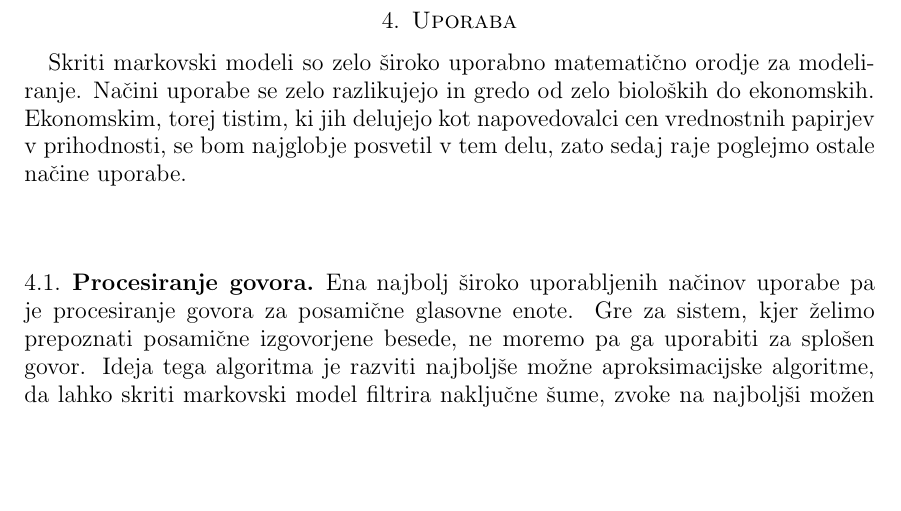
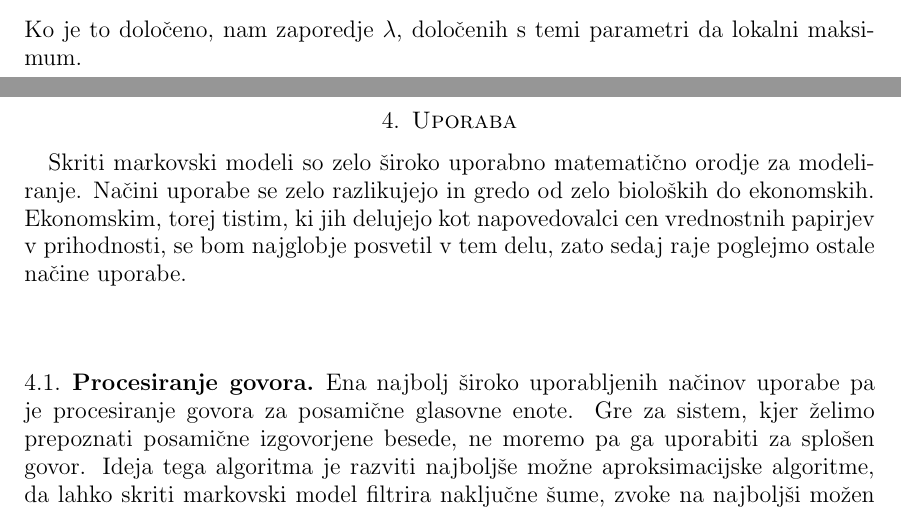
Before and after one commit to mpracek/Diploma, a LaTeX paper (dipl-sem-martin-pracek.tex): part of page 10 of 13 before the commit and two parts of pages 9 and 10 of 13 after it, the two joined at a grey line, cut at the place of the change, the shorter picture padded with empty space. Compiled offline with pdfLaTeX; the source files are stored in an older character set and shown here as Unicode.

Commit message:
txs auto checkin

```diff
--- a/dipl-sem-martin-pracek.tex
+++ b/dipl-sem-martin-pracek.tex
@@ -227,6 +227,7 @@
 $$ \overline{a_{ij}} = \frac{\sum_{t=1}^{T-1}{\xi_{t}}}{\sum_{t=1}^{T-1}{\gamma_{t}(i)}}$$
 $$\overline{c_{jk}}= \frac{\sum_{t=1}^{T}{\gamma_{t}(j,k)}}{\sum_{t=1}^{T}\sum_{m=1}^{M}{\gamma_{t}(j,m)}}$$
 $$\overline{\mu_{jk}}=\frac{\sum_{t=1}^{T}{\gamma_{t}(j,k)}O_{t}}{\sum_{t=1}^{T}{\gamma_{t}(j,k)}} $$
+Ko je to določeno, nam zaporedje $\lambda$, določenih s temi parametri da lokalni maksimum.
 \pagebreak
 \section{Uporaba}
 Skriti markovski modeli so zelo široko uporabno matematično orodje za modeliranje. Načini uporabe se zelo razlikujejo in gredo od zelo bioloških do ekonomskih. Ekonomskim, torej tistim, ki jih delujejo kot napovedovalci cen vrednostnih papirjev v prihodnosti, se bom najglobje posvetil v tem delu, zato sedaj raje poglejmo ostale načine uporabe.
```
